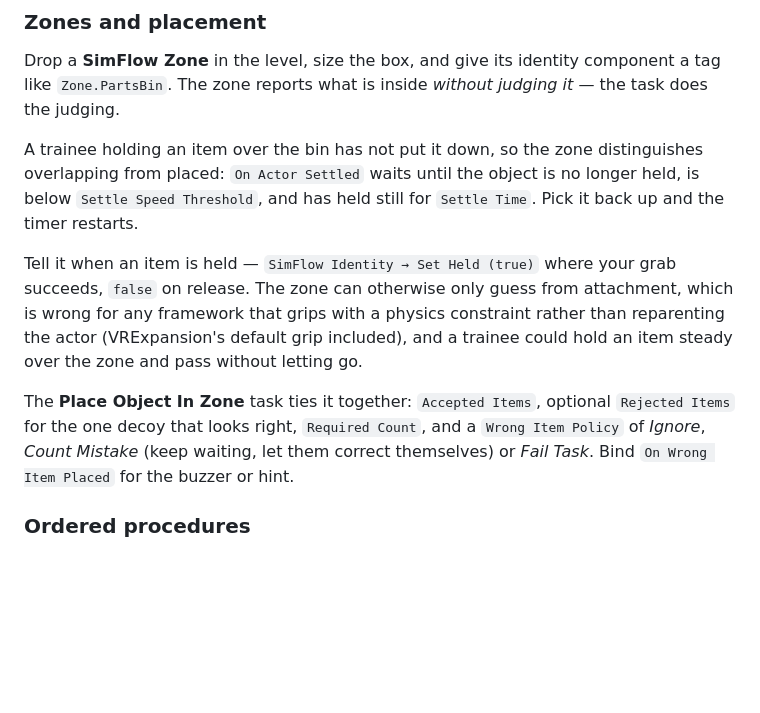
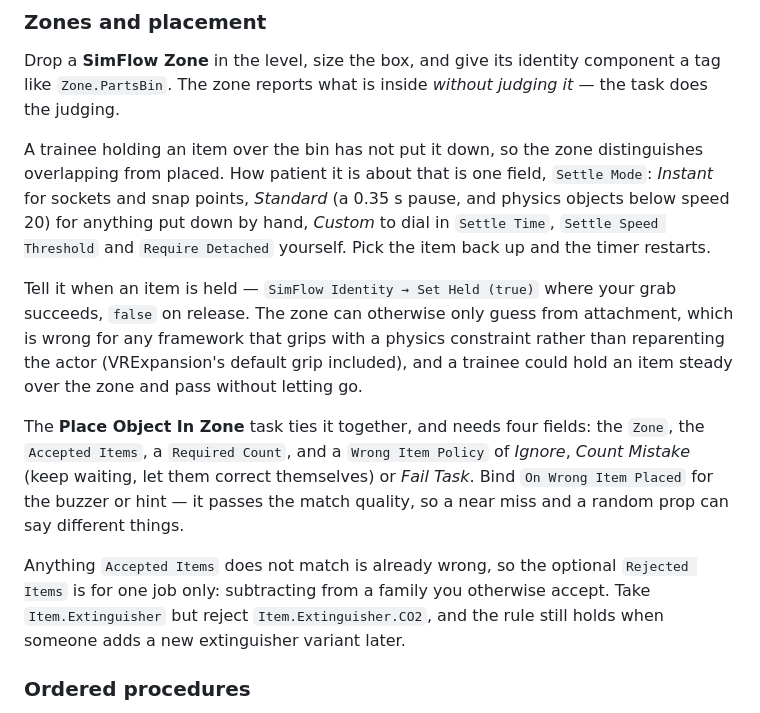
Before and after one commit to ReyvanAir/SimFlow, a Markdown page: README.md, the part around the change. Rendered like a GitHub page; blank space fills up the shorter version.

Commit message:
docs: bring the README's placement section up to 1.1.4
The zone paragraph still described the three settling numbers as the thing you
configure; that is now one Settle Mode field with the numbers behind Custom.

Place Object In Zone is described by the four fields it actually needs. Rejected
Items moves out of the headline list and gets its own paragraph saying what it is
genuinely for - subtracting from a family you otherwise accept - since "the one
decoy that looks right" implied it was needed for near-miss feedback, which the
tag grading already provides on its own.

```diff
--- a/README.md
+++ b/README.md
@@ -176,9 +176,11 @@ component a tag like `Zone.PartsBin`. The zone reports what is inside *without
 judging it* — the task does the judging.
 
 A trainee holding an item over the bin has not put it down, so the zone
-distinguishes overlapping from placed: `On Actor Settled` waits until the object
-is no longer held, is below `Settle Speed Threshold`, and has held still for
-`Settle Time`. Pick it back up and the timer restarts.
+distinguishes overlapping from placed. How patient it is about that is one field,
+`Settle Mode`: *Instant* for sockets and snap points, *Standard* (a 0.35 s pause,
+and physics objects below speed 20) for anything put down by hand, *Custom* to
+dial in `Settle Time`, `Settle Speed Threshold` and `Require Detached` yourself.
+Pick the item back up and the timer restarts.
 
 Tell it when an item is held — `SimFlow Identity → Set Held (true)` where your grab
 succeeds, `false` on release. The zone can otherwise only guess from attachment,
@@ -186,10 +188,16 @@ which is wrong for any framework that grips with a physics constraint rather tha
 reparenting the actor (VRExpansion's default grip included), and a trainee could
 hold an item steady over the zone and pass without letting go.
 
-The **Place Object In Zone** task ties it together: `Accepted Items`, optional
-`Rejected Items` for the one decoy that looks right, `Required Count`, and a
-`Wrong Item Policy` of *Ignore*, *Count Mistake* (keep waiting, let them correct
-themselves) or *Fail Task*. Bind `On Wrong Item Placed` for the buzzer or hint.
+The **Place Object In Zone** task ties it together, and needs four fields: the
+`Zone`, the `Accepted Items`, a `Required Count`, and a `Wrong Item Policy` of
+*Ignore*, *Count Mistake* (keep waiting, let them correct themselves) or
+*Fail Task*. Bind `On Wrong Item Placed` for the buzzer or hint — it passes the
+match quality, so a near miss and a random prop can say different things.
+
+Anything `Accepted Items` does not match is already wrong, so the optional
+`Rejected Items` is for one job only: subtracting from a family you otherwise
+accept. Take `Item.Extinguisher` but reject `Item.Extinguisher.CO2`, and the rule
+still holds when someone adds a new extinguisher variant later.
 
 ### Ordered procedures
 
```
